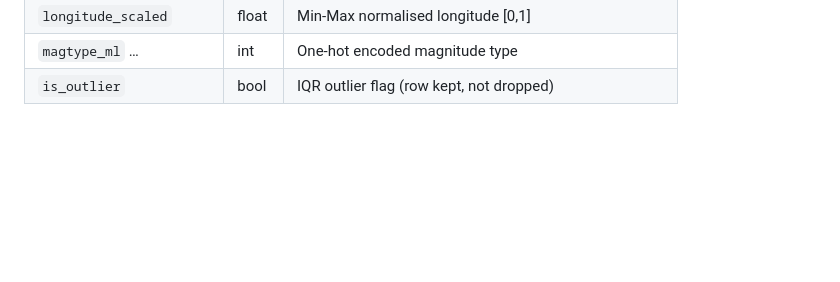
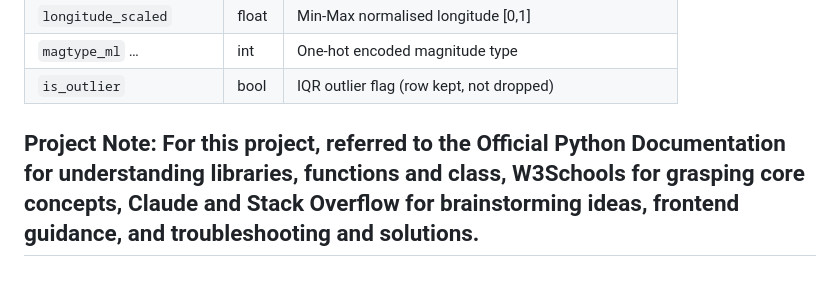
Before and after one commit to connect4deepak/earthquake-pipeline, a Markdown page: README.md, the part around the change. Rendered like a GitHub page; blank space fills up the shorter version.

```diff
--- a/README.md
+++ b/README.md
@@ -151,3 +151,5 @@ python pipeline.py --incremental
 | `longitude_scaled` | float | Min-Max normalised longitude [0,1] |
 | `magtype_ml` … | int | One-hot encoded magnitude type |
 | `is_outlier` | bool | IQR outlier flag (row kept, not dropped) |
+
+## Project Note: For this project, referred to the Official Python Documentation for understanding libraries, functions and class, W3Schools for grasping core concepts, Claude and Stack Overflow for brainstorming ideas, frontend guidance, and troubleshooting and solutions.
```
